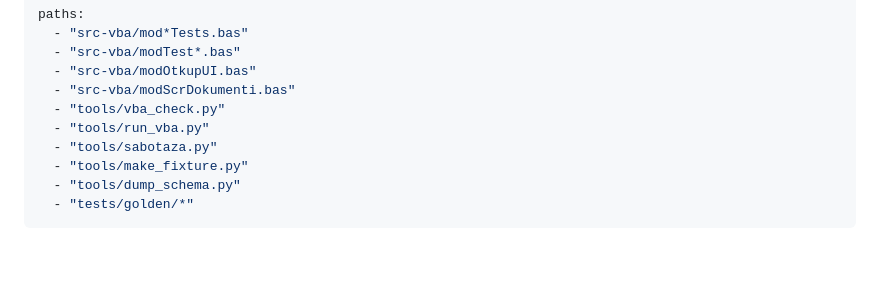
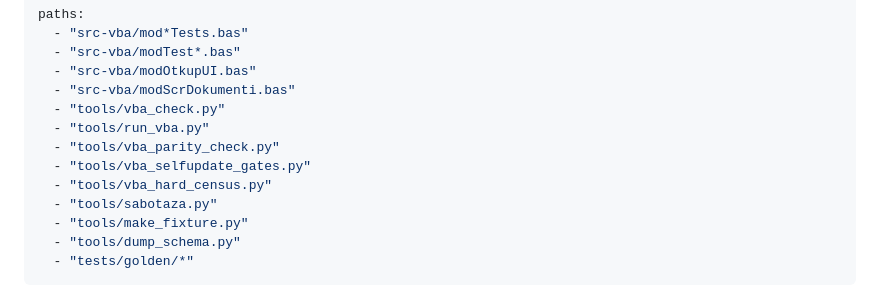
Before and after one commit to dusanmiladinovicVNM/otkupapp-pwa, a Markdown page: .claude/rules/testovi.md, the part around one of its changes. GitHub-like rendering; blank space fills up the shorter version.

```diff
--- a/.claude/rules/testovi.md
+++ b/.claude/rules/testovi.md
@@ -6,6 +6,9 @@ paths:
   - "src-vba/modScrDokumenti.bas"
   - "tools/vba_check.py"
   - "tools/run_vba.py"
+  - "tools/vba_parity_check.py"
+  - "tools/vba_selfupdate_gates.py"
+  - "tools/vba_hard_census.py"
   - "tools/sabotaza.py"
   - "tools/make_fixture.py"
   - "tools/dump_schema.py"
```
Also changed, not shown: other parts of .claude/rules/testovi.md (+52 -2 lines).
